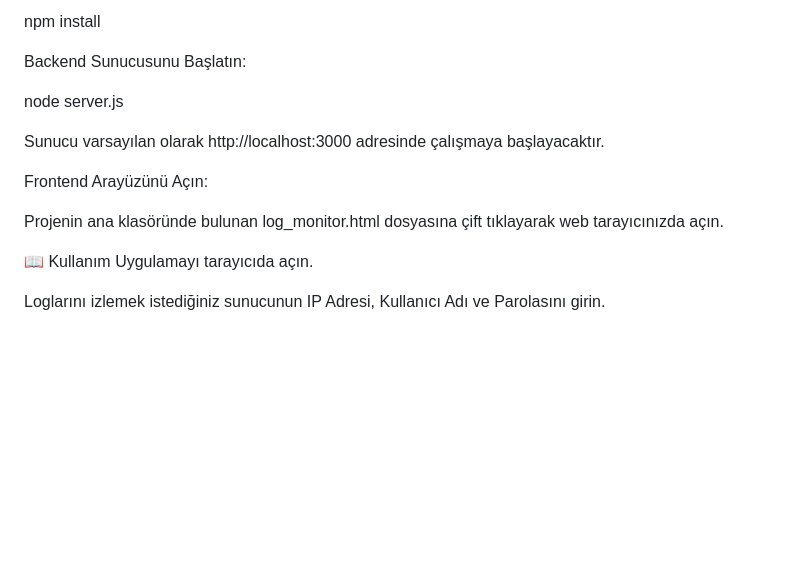
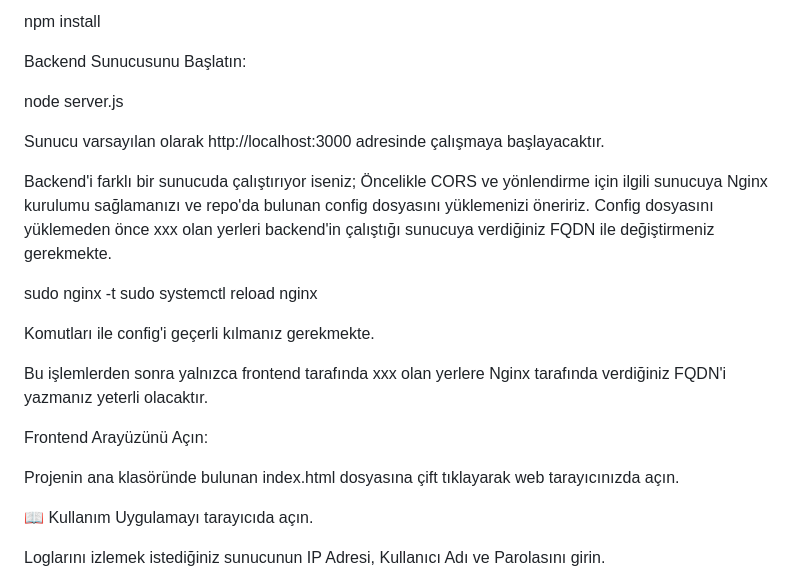
Before and after one commit to cagrisaltik/web-log, a Markdown page: README.md, the part around the change. Rendered like a GitHub page; folded sections open; blank space fills up the shorter version.

Commit message:
Update README.md
Yeni eklenen Nginx config bilgisi iletildi

```diff
--- a/README.md
+++ b/README.md
@@ -77,9 +77,19 @@ node server.js
 
 Sunucu varsayılan olarak http://localhost:3000 adresinde çalışmaya başlayacaktır.
 
+Backend'i farklı bir sunucuda çalıştırıyor iseniz; Öncelikle CORS ve yönlendirme için ilgili sunucuya Nginx kurulumu sağlamanızı ve repo'da bulunan config dosyasını yüklemenizi öneririz.
+Config dosyasını yüklemeden önce xxx olan yerleri backend'in çalıştığı sunucuya verdiğiniz FQDN ile değiştirmeniz gerekmekte.
+
+sudo nginx -t
+sudo systemctl reload nginx
+
+Komutları ile config'i geçerli kılmanız gerekmekte.
+
+Bu işlemlerden sonra yalnızca frontend tarafında xxx olan yerlere Nginx tarafında verdiğiniz FQDN'i yazmanız yeterli olacaktır.
+
 Frontend Arayüzünü Açın:
 
-Projenin ana klasöründe bulunan log_monitor.html dosyasına çift tıklayarak web tarayıcınızda açın.
+Projenin ana klasöründe bulunan index.html dosyasına çift tıklayarak web tarayıcınızda açın.
 
 </details>
 
```
